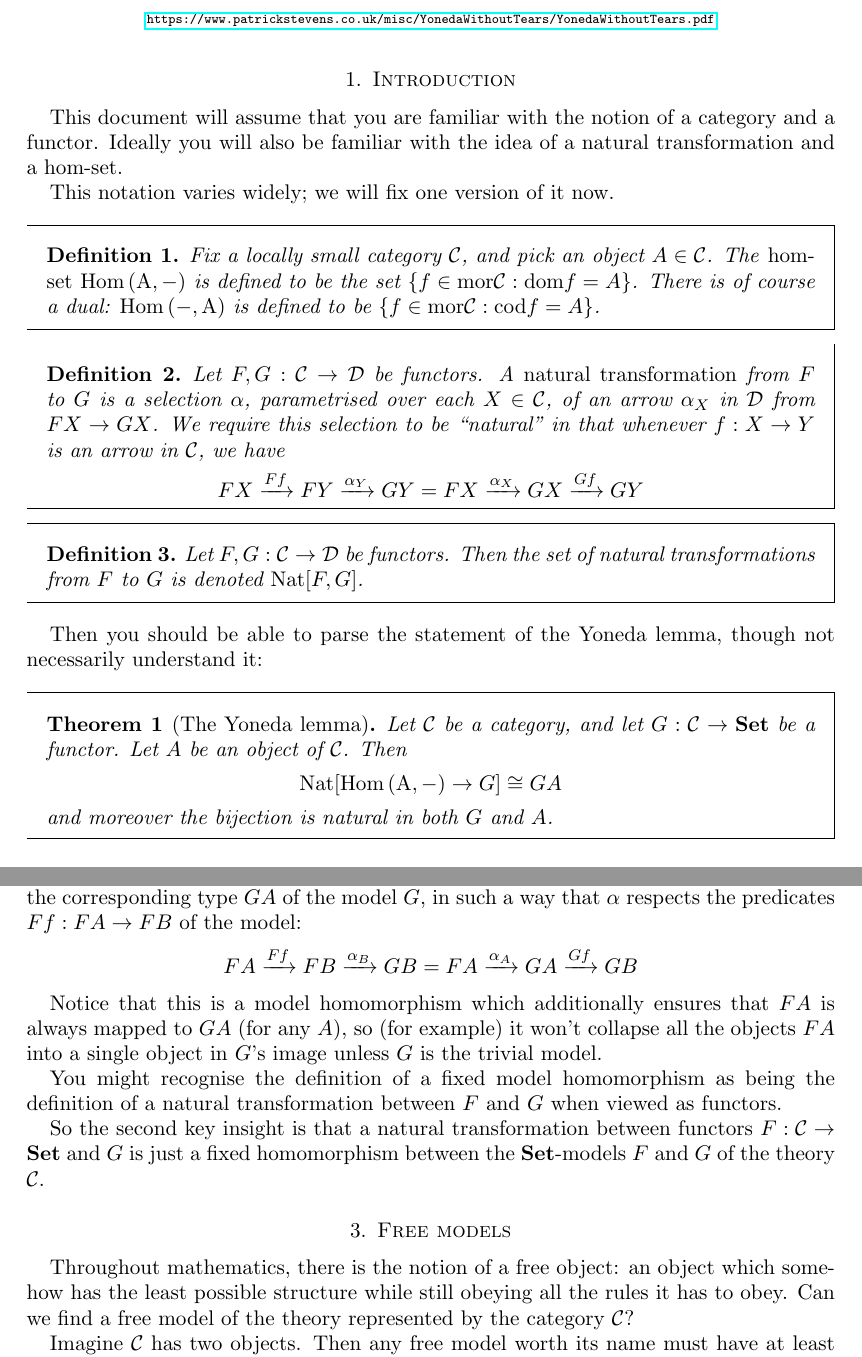
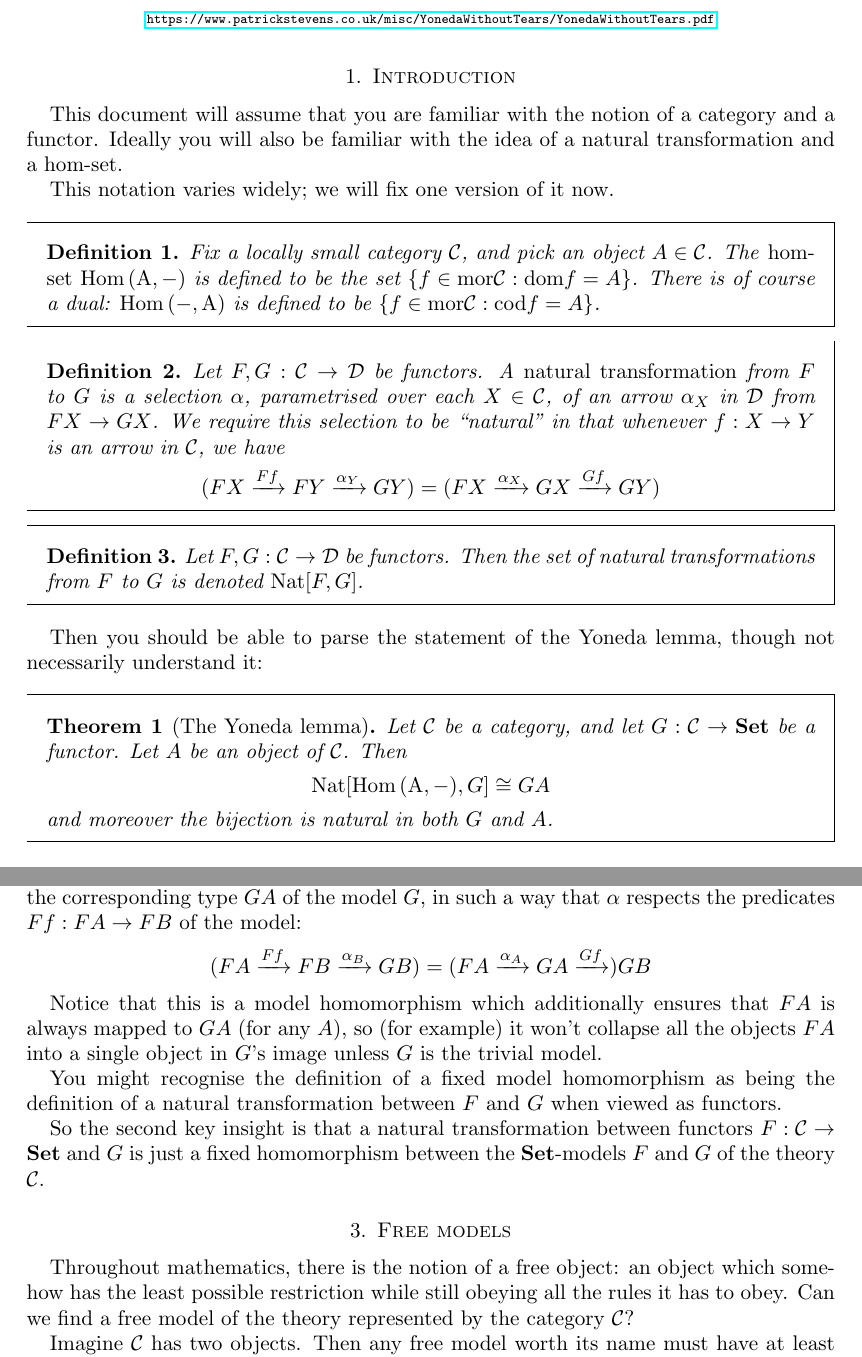
Before and after one commit to Smaug123/static-site-pdfs, a LaTeX paper (YonedaWithoutTears/YonedaWithoutTears.tex): two parts of pages 1 and 3 of 6, joined at a grey line, cut so that both start at the same text. Compiled offline with pdfLaTeX.

Commit message:
Update some wording

```diff
--- a/YonedaWithoutTears/YonedaWithoutTears.tex
+++ b/YonedaWithoutTears/YonedaWithoutTears.tex
@@ -74,7 +74,7 @@
     \begin{thm}[The Yoneda lemma]
         Let $\mathcal{C}$ be a category, and let $G: \mathcal{C} \to \Set$ be a functor.
         Let $A$ be an object of $\mathcal{C}$.
-        Then $$\Nat [\homfrom{A} \to G ] \cong G A$$
+        Then $$\Nat [\homfrom{A}, G] \cong G A$$
         and moreover the bijection is natural in both $G$ and $A$.
     \end{thm}
 
@@ -130,7 +130,7 @@ Notice that this is a model homomorphism which additionally ensures that $FA$ is
     So the second key insight is that a natural transformation between functors $F: \mathcal{C} \to \Set$ and $G$ is just a fixed homomorphism between the $\Set$-models $F$ and $G$ of the theory $\mathcal{C}$.
 
     \section{Free models}
-    Throughout mathematics, there is the notion of a free object: an object which somehow has the least possible structure while still obeying all the rules it has to obey.
+    Throughout mathematics, there is the notion of a free object: an object which somehow has the least possible restriction while still obeying all the rules it has to obey.
     Can we find a free model of the theory represented by the category $\mathcal{C}$?
 
     Imagine $\mathcal{C}$ has two objects. Then any free model worth its name must have at least two types - otherwise we've definitely lost information in the model.
```
Also changed, not shown: Tennenbaum/Tennenbaum.tex (line endings or trailing spaces), YonedaWithoutTears/YonedaWithoutTears.tex (4 more changed lines).
